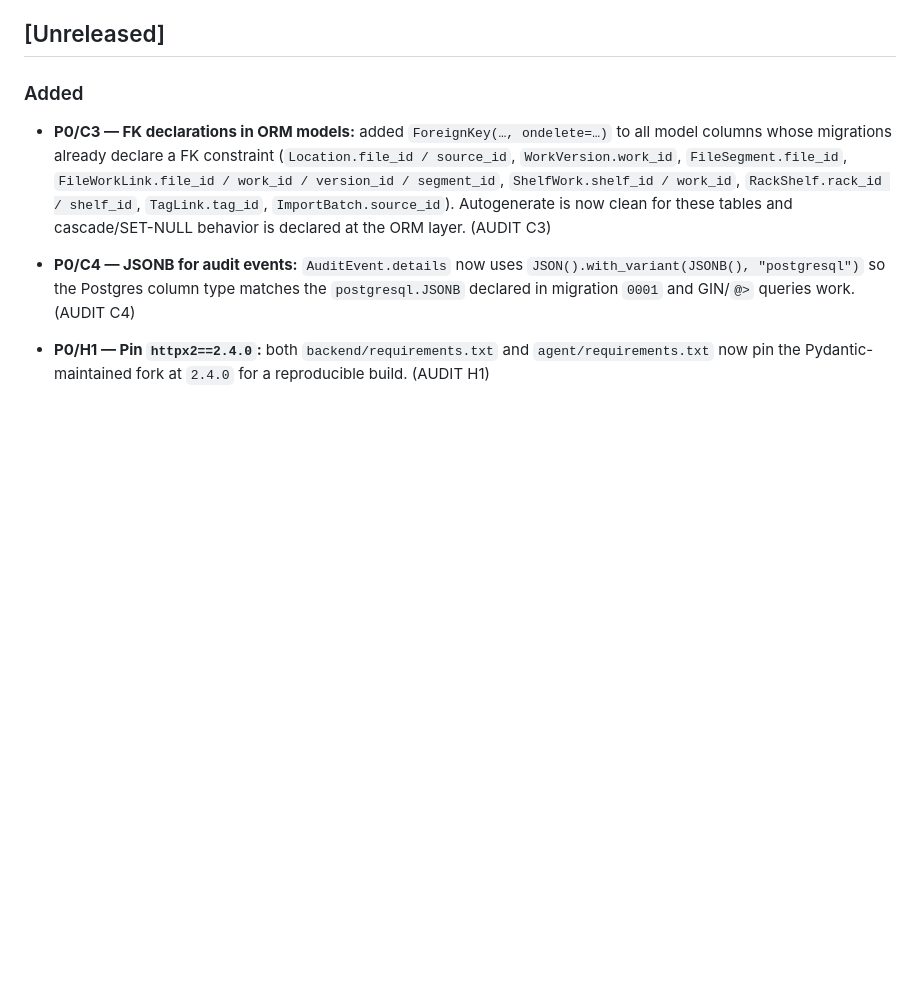
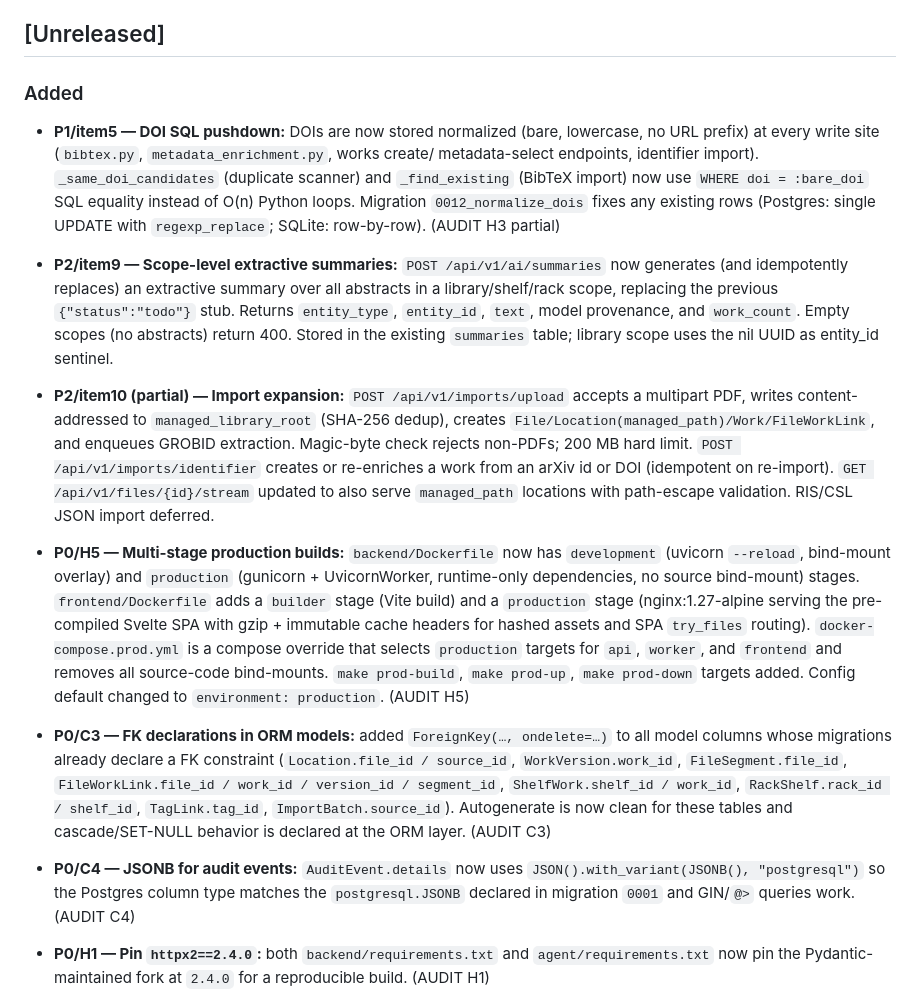
Before and after one commit to radoskov/paracord, a Markdown page: CHANGELOG.md, the part around the change. Rendered like a GitHub page; blank space fills up the shorter version.

```diff
--- a/CHANGELOG.md
+++ b/CHANGELOG.md
@@ -8,6 +8,33 @@ The format follows Keep a Changelog style conventions, but the project is curren
 
 ### Added
 
+- **P1/item5 — DOI SQL pushdown:** DOIs are now stored normalized (bare, lowercase, no URL
+  prefix) at every write site (`bibtex.py`, `metadata_enrichment.py`, works create/
+  metadata-select endpoints, identifier import).  `_same_doi_candidates` (duplicate scanner)
+  and `_find_existing` (BibTeX import) now use `WHERE doi = :bare_doi` SQL equality instead
+  of O(n) Python loops.  Migration `0012_normalize_dois` fixes any existing rows (Postgres:
+  single UPDATE with `regexp_replace`; SQLite: row-by-row).  (AUDIT H3 partial)
+- **P2/item9 — Scope-level extractive summaries:** `POST /api/v1/ai/summaries` now generates
+  (and idempotently replaces) an extractive summary over all abstracts in a library/shelf/rack
+  scope, replacing the previous `{"status":"todo"}` stub.  Returns `entity_type`, `entity_id`,
+  `text`, model provenance, and `work_count`.  Empty scopes (no abstracts) return 400.  Stored
+  in the existing `summaries` table; library scope uses the nil UUID as entity_id sentinel.
+- **P2/item10 (partial) — Import expansion:** `POST /api/v1/imports/upload` accepts a
+  multipart PDF, writes content-addressed to `managed_library_root` (SHA-256 dedup), creates
+  `File/Location(managed_path)/Work/FileWorkLink`, and enqueues GROBID extraction.  Magic-byte
+  check rejects non-PDFs; 200 MB hard limit.  `POST /api/v1/imports/identifier` creates or
+  re-enriches a work from an arXiv id or DOI (idempotent on re-import).
+  `GET /api/v1/files/{id}/stream` updated to also serve `managed_path` locations with
+  path-escape validation.  RIS/CSL JSON import deferred.
+- **P0/H5 — Multi-stage production builds:** `backend/Dockerfile` now has `development`
+  (uvicorn `--reload`, bind-mount overlay) and `production` (gunicorn + UvicornWorker,
+  runtime-only dependencies, no source bind-mount) stages. `frontend/Dockerfile` adds a
+  `builder` stage (Vite build) and a `production` stage (nginx:1.27-alpine serving the
+  pre-compiled Svelte SPA with gzip + immutable cache headers for hashed assets and SPA
+  `try_files` routing). `docker-compose.prod.yml` is a compose override that selects
+  `production` targets for `api`, `worker`, and `frontend` and removes all source-code
+  bind-mounts. `make prod-build`, `make prod-up`, `make prod-down` targets added. Config
+  default changed to `environment: production`. (AUDIT H5)
 - **P0/C3 — FK declarations in ORM models:** added `ForeignKey(…, ondelete=…)` to all
   model columns whose migrations already declare a FK constraint (`Location.file_id /
   source_id`, `WorkVersion.work_id`, `FileSegment.file_id`, `FileWorkLink.file_id /
```
Also changed, not shown: PROGRESS.md (+37 -17 lines).
